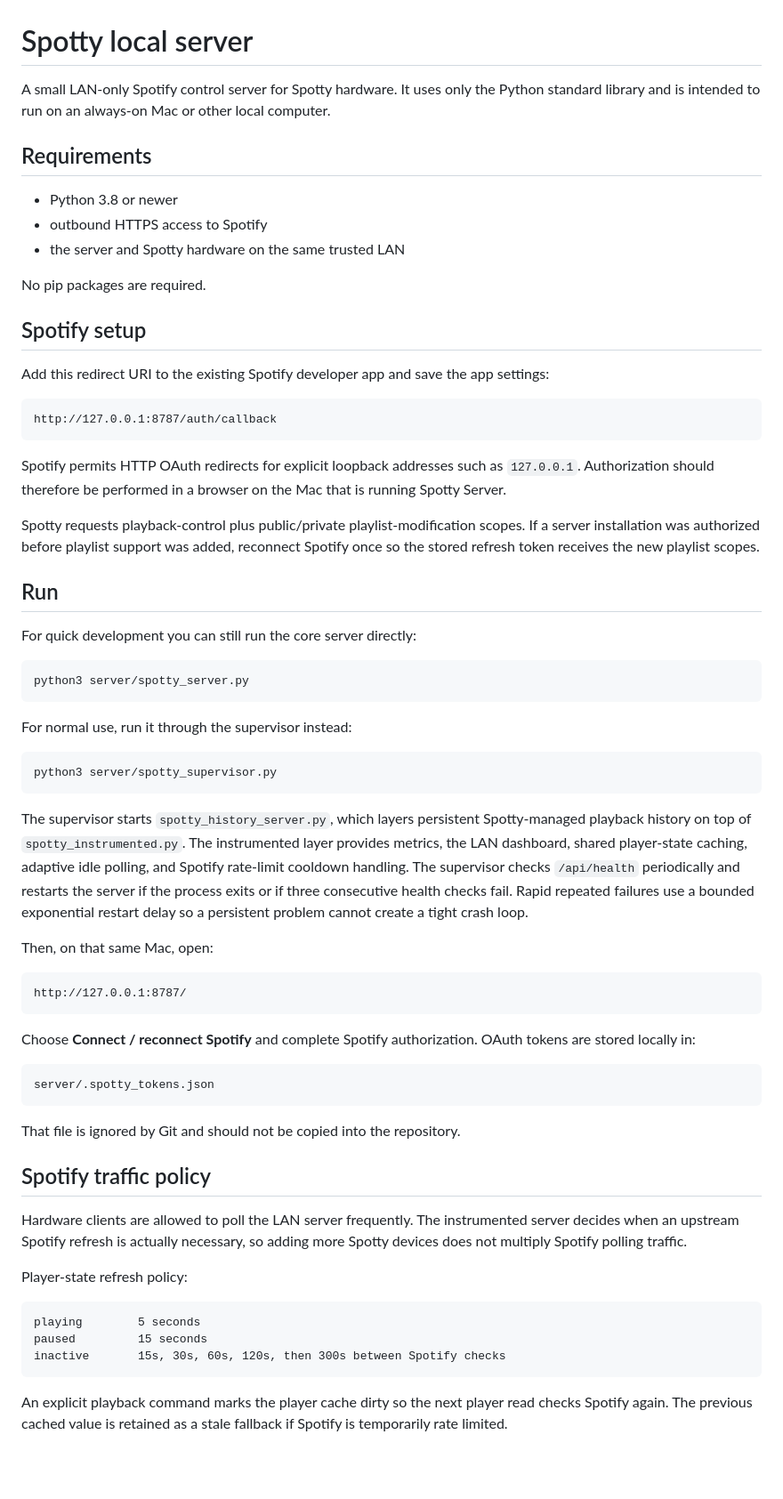
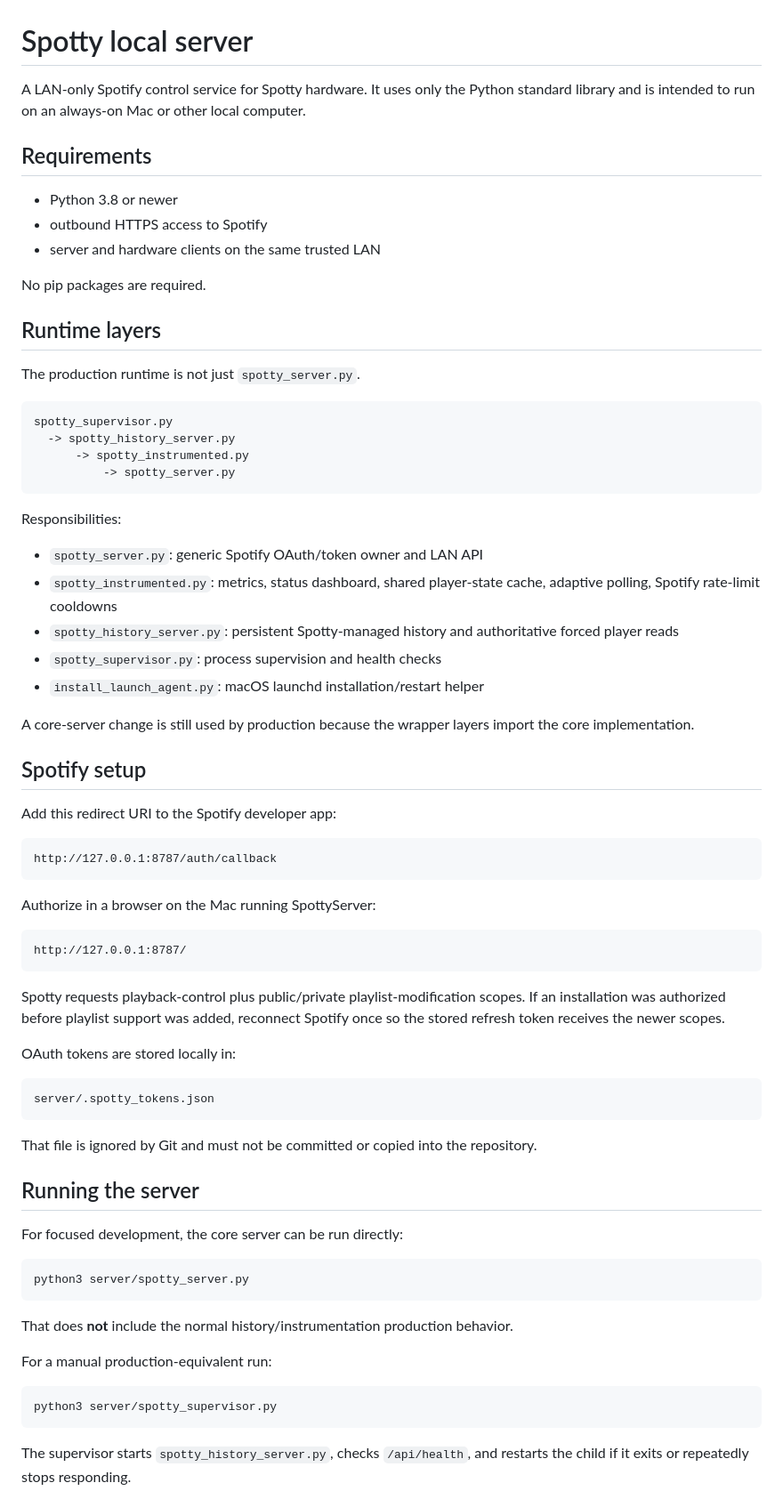
Before and after one commit to elikblack/spottyremote, a Markdown page: server/README.md, the part around one of its changes. Shown at 89% size. GitHub-like rendering; blank space fills up the shorter version.

Commit message:
Document current SpottyServer runtime and queue API

````diff
--- a/server/README.md
+++ b/server/README.md
@@ -1,68 +1,75 @@
 # Spotty local server
 
-A small LAN-only Spotify control server for Spotty hardware. It uses only the Python standard library and is intended to run on an always-on Mac or other local computer.
+A LAN-only Spotify control service for Spotty hardware. It uses only the Python standard library and is intended to run on an always-on Mac or other local computer.
 
 ## Requirements
 
 - Python 3.8 or newer
 - outbound HTTPS access to Spotify
-- the server and Spotty hardware on the same trusted LAN
+- server and hardware clients on the same trusted LAN
 
 No pip packages are required.
 
+## Runtime layers
+
+The production runtime is not just `spotty_server.py`.
+
+```text
+spotty_supervisor.py
+  -> spotty_history_server.py
+      -> spotty_instrumented.py
+          -> spotty_server.py
+```
+
+Responsibilities:
+
+- `spotty_server.py`: generic Spotify OAuth/token owner and LAN API
+- `spotty_instrumented.py`: metrics, status dashboard, shared player-state cache, adaptive polling, Spotify rate-limit cooldowns
+- `spotty_history_server.py`: persistent Spotty-managed history and authoritative forced player reads
+- `spotty_supervisor.py`: process supervision and health checks
+- `install_launch_agent.py`: macOS launchd installation/restart helper
+
+A core-server change is still used by production because the wrapper layers import the core implementation.
+
 ## Spotify setup
 
-Add this redirect URI to the existing Spotify developer app and save the app settings:
+Add this redirect URI to the Spotify developer app:
 
 ```text
 http://127.0.0.1:8787/auth/callback
 ```
 
-Spotify permits HTTP OAuth redirects for explicit loopback addresses such as `127.0.0.1`. Authorization should therefore be performed in a browser on the Mac that is running Spotty Server.
+Authorize in a browser on the Mac running SpottyServer:
 
-Spotty requests playback-control plus public/private playlist-modification scopes. If a server installation was authorized before playlist support was added, reconnect Spotify once so the stored refresh token receives the new playlist scopes.
+```text
+http://127.0.0.1:8787/
+```
 
-## Run
+Spotty requests playback-control plus public/private playlist-modification scopes. If an installation was authorized before playlist support was added, reconnect Spotify once so the stored refresh token receives the newer scopes.
 
-For quick development you can still run the core server directly:
+OAuth tokens are stored locally in:
+
+```text
+server/.spotty_tokens.json
+```
+
+That file is ignored by Git and must not be committed or copied into the repository.
+
+## Running the server
+
+For focused development, the core server can be run directly:
 
 ```bash
 python3 server/spotty_server.py
 ```
 
-For normal use, run it through the supervisor instead:
+That does **not** include the normal history/instrumentation production behavior.
+
+For a manual production-equivalent run:
 
 ```bash
 python3 server/spotty_supervisor.py
 ```
 
-The supervisor starts `spotty_history_server.py`, which layers persistent Spotty-managed playback history on top of `spotty_instrumented.py`. The instrumented layer provides metrics, the LAN dashboard, shared player-state caching, adaptive idle polling, and Spotify rate-limit cooldown handling. The supervisor checks `/api/health` periodically and restarts the server if the process exits or if three consecutive health checks fail. Rapid repeated failures use a bounded exponential restart delay so a persistent problem cannot create a tight crash loop.
+The supervisor starts `spotty_history_server.py`, checks `/api/health`, and restarts the child if it exits or repeatedly stops responding.
 
-Then, on that same Mac, open:
-
-```text
-http://127.0.0.1:8787/
-```
-
-Choose **Connect / reconnect Spotify** and complete Spotify authorization. OAuth tokens are stored locally in:
-
-```text
-server/.spotty_tokens.json
-```
-
-That file is ignored by Git and should not be copied into the repository.
-
-## Spotify traffic policy
-
-Hardware clients are allowed to poll the LAN server frequently. The instrumented server decides when an upstream Spotify refresh is actually necessary, so adding more Spotty devices does not multiply Spotify polling traffic.
-
-Player-state refresh policy:
-
-```text
-playing        5 seconds
-paused         15 seconds
-inactive       15s, 30s, 60s, 120s, then 300s between Spotify checks
-```
-
-An explicit playback command marks the player cache dirty so the next player read checks Spotify again. The previous cached value is retained as a stale fallback if Spotify is temporarily rate limited.
-
````
Also changed, not shown: other parts of server/README.md (+220 -67 lines).
